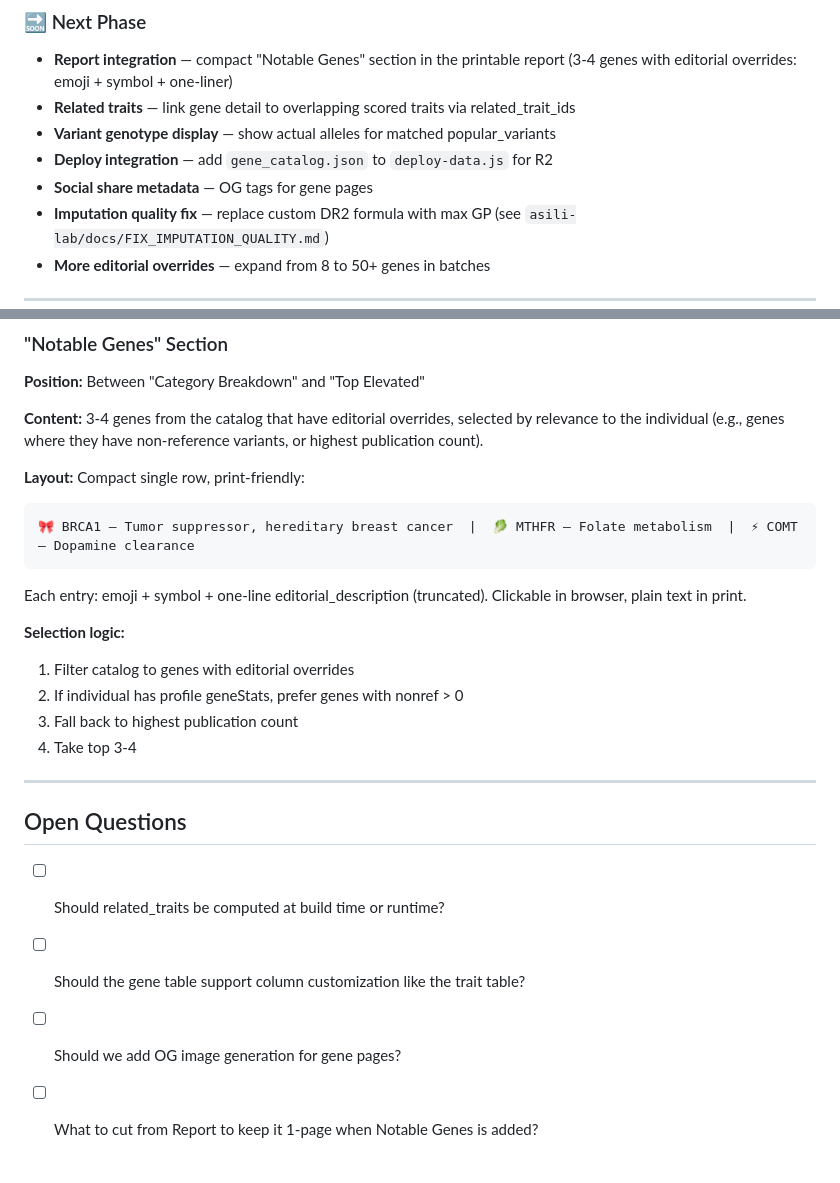
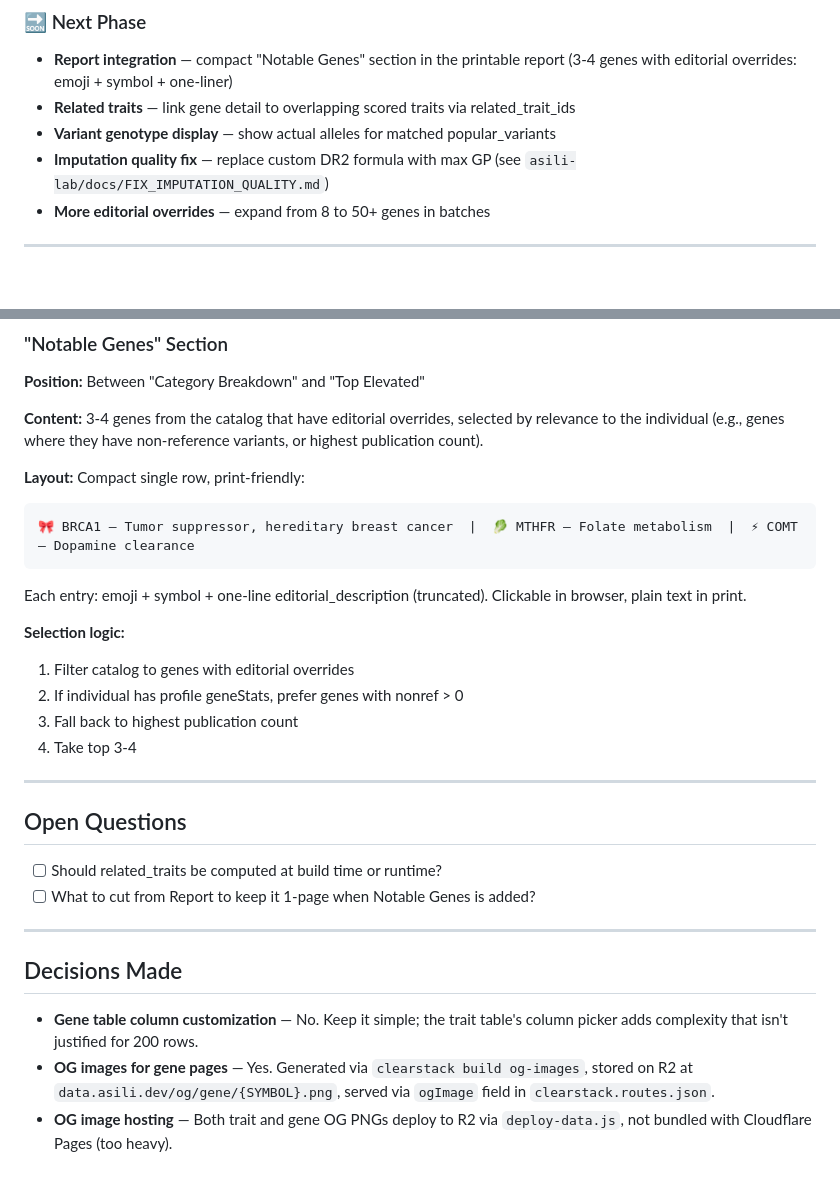
Before and after one commit to techninja/asili, a Markdown page: docs/app-spec/GENE_FEATURE.md, 2 parts joined by grey strips. GitHub-like rendering; blank space fills up the shorter version.

Commit message:
Docs: finalize GENE_FEATURE.md spec
Resolve completed items from Next Phase:
- Deploy integration (done: gene_catalog.json in deploy-data.js)
- Social share metadata (done: OG template + routes config)

Add Decisions Made section answering open questions:
- Gene table column customization: No (not justified for 200 rows)
- OG images: Yes, hosted on R2 not Pages
- OG hosting: both trait + gene PNGs deploy via deploy-data.js

Two open questions remain for future work:
- related_traits: build-time vs runtime computation
- Report layout: what to cut for Notable Genes section

````diff
--- a/docs/app-spec/GENE_FEATURE.md
+++ b/docs/app-spec/GENE_FEATURE.md
@@ -80,8 +80,6 @@ imputation pipeline at `impute.asili.dev`.
   (3-4 genes with editorial overrides: emoji + symbol + one-liner)
 - **Related traits** — link gene detail to overlapping scored traits via related_trait_ids
 - **Variant genotype display** — show actual alleles for matched popular_variants
-- **Deploy integration** — add `gene_catalog.json` to `deploy-data.js` for R2
-- **Social share metadata** — OG tags for gene pages
 - **Imputation quality fix** — replace custom DR2 formula with max GP
   (see `asili-lab/docs/FIX_IMPUTATION_QUALITY.md`)
 - **More editorial overrides** — expand from 8 to 50+ genes in batches
@@ -206,6 +204,7 @@ selected by relevance to the individual (e.g., genes where they have
 non-reference variants, or highest publication count).
 
 **Layout:** Compact single row, print-friendly:
+
 ```
 🎀 BRCA1 — Tumor suppressor, hereditary breast cancer  |  🥬 MTHFR — Folate metabolism  |  ⚡ COMT — Dopamine clearance
 ```
@@ -214,6 +213,7 @@ Each entry: emoji + symbol + one-line editorial_description (truncated).
 Clickable in browser, plain text in print.
 
 **Selection logic:**
+
 1. Filter catalog to genes with editorial overrides
 2. If individual has profile geneStats, prefer genes with nonref > 0
 3. Fall back to highest publication count
@@ -224,6 +224,16 @@ Clickable in browser, plain text in print.
 ## Open Questions
 
 - [ ] Should related_traits be computed at build time or runtime?
-- [ ] Should the gene table support column customization like the trait table?
-- [ ] Should we add OG image generation for gene pages?
 - [ ] What to cut from Report to keep it 1-page when Notable Genes is added?
+
+---
+
+## Decisions Made
+
+- **Gene table column customization** — No. Keep it simple; the trait table's
+  column picker adds complexity that isn't justified for 200 rows.
+- **OG images for gene pages** — Yes. Generated via `clearstack build og-images`,
+  stored on R2 at `data.asili.dev/og/gene/{SYMBOL}.png`, served via
+  `ogImage` field in `clearstack.routes.json`.
+- **OG image hosting** — Both trait and gene OG PNGs deploy to R2 via
+  `deploy-data.js`, not bundled with Cloudflare Pages (too heavy).
````
